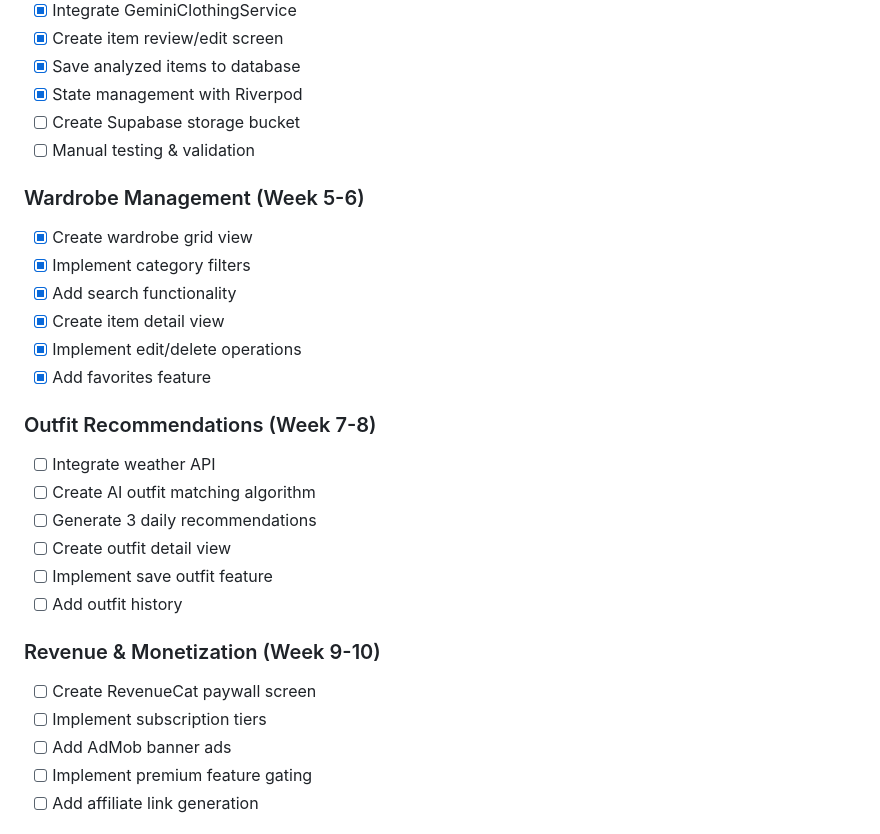
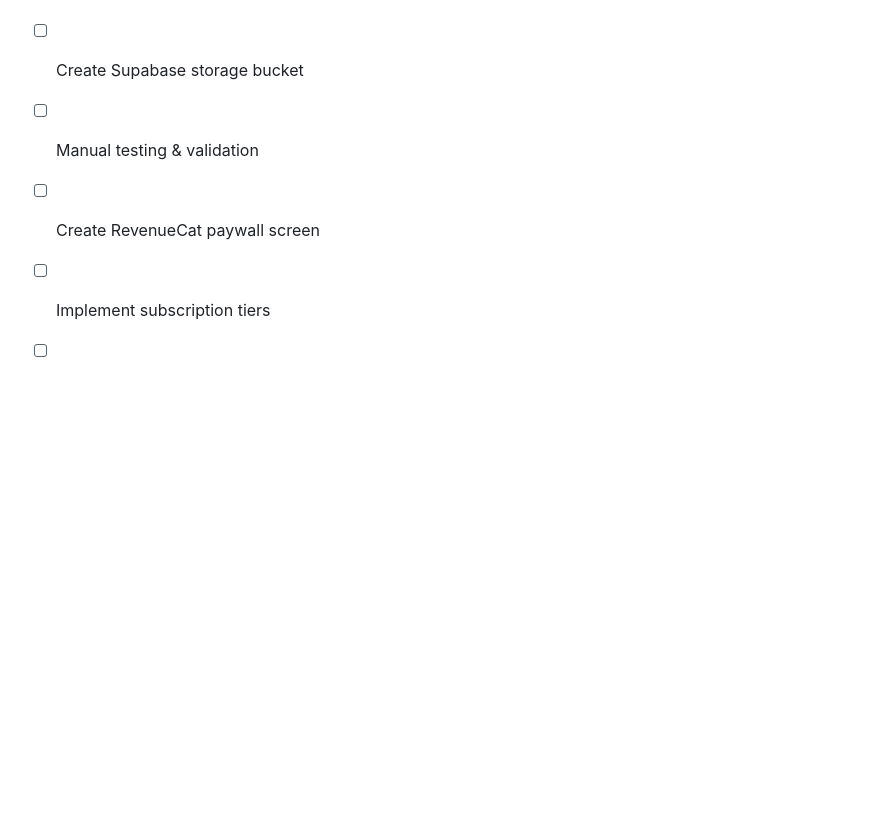
Before and after one commit to emrkrks/StyleSnap, a Markdown page: TASKS.md, the part around the change. GitHub-like rendering; blank space fills up the shorter version.

```diff
--- a/TASKS.md
+++ b/TASKS.md
@@ -86,23 +86,6 @@ Building a complete Flutter MVP for an AI-powered personal styling app targeting
 - [ ] Create Supabase storage bucket
 - [ ] Manual testing & validation
 
-### Wardrobe Management (Week 5-6)
-- [x] Create wardrobe grid view
-- [x] Implement category filters
-- [x] Add search functionality
-- [x] Create item detail view
-- [x] Implement edit/delete operations
-- [x] Add favorites feature
-
-### Outfit Recommendations (Week 7-8)
-- [ ] Integrate weather API
-- [ ] Create AI outfit matching algorithm
-- [ ] Generate 3 daily recommendations
-- [ ] Create outfit detail view
-- [ ] Implement save outfit feature
-- [ ] Add outfit history
-
-### Revenue & Monetization (Week 9-10)
 - [ ] Create RevenueCat paywall screen
 - [ ] Implement subscription tiers
 - [ ] Add AdMob banner ads
```
